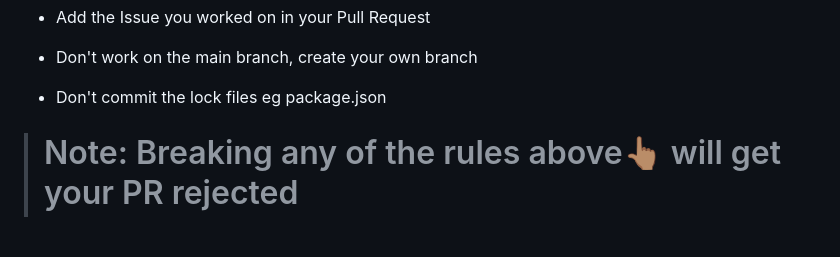
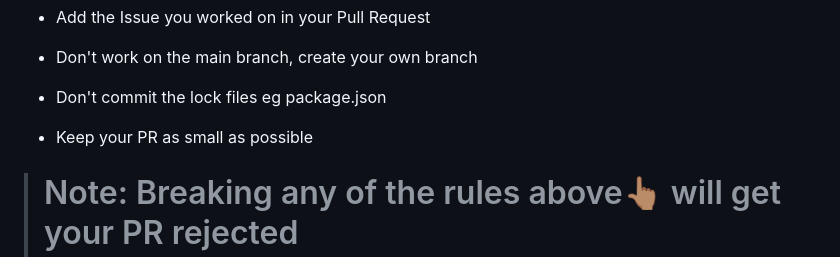
Before and after one commit to Codedwells/LCG, a Markdown page: CONTRIBUTING.md, the part around the change. Drawn GitHub-style; blank space fills up the shorter version.

Commit message:
📖 DOC: Updated CONTRIBUTING.md

```diff
--- a/CONTRIBUTING.md
+++ b/CONTRIBUTING.md
@@ -13,6 +13,8 @@
 - Don't work on the main branch, create your own branch
 
 - Don't commit the lock files eg package.json
+
+- Keep your PR as small as possible
 
 
 > # Note: Breaking any of the rules above👆🏽 will get your PR rejected
```
